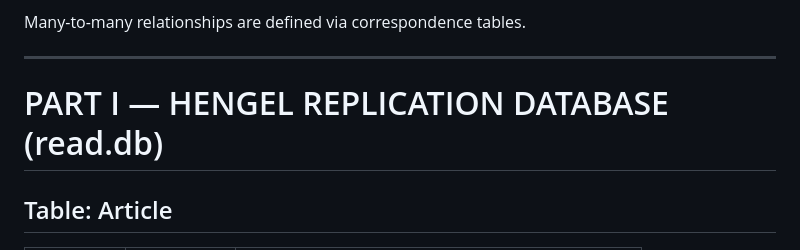
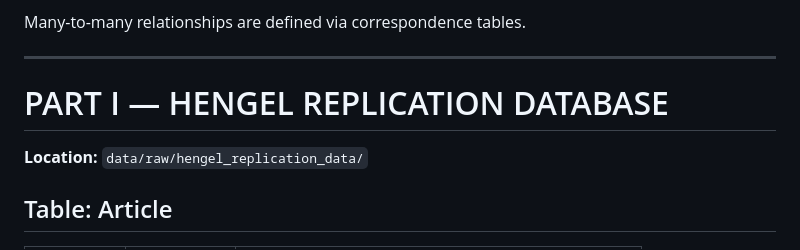
Before and after one commit to austin7384/tonal_analysis, a Markdown page: DATA_DICTIONARY.md, the part around the change. GitHub-like rendering.

Commit message:
Updating Data Dictionary

```diff
--- a/DATA_DICTIONARY.md
+++ b/DATA_DICTIONARY.md
@@ -21,7 +21,9 @@ Many-to-many relationships are defined via correspondence tables.
 
 ---
 
-# PART I — HENGEL REPLICATION DATABASE (read.db)
+# PART I — HENGEL REPLICATION DATABASE
+
+**Location:** `data/raw/hengel_replication_data/`
 
 ## Table: Article
 
```
